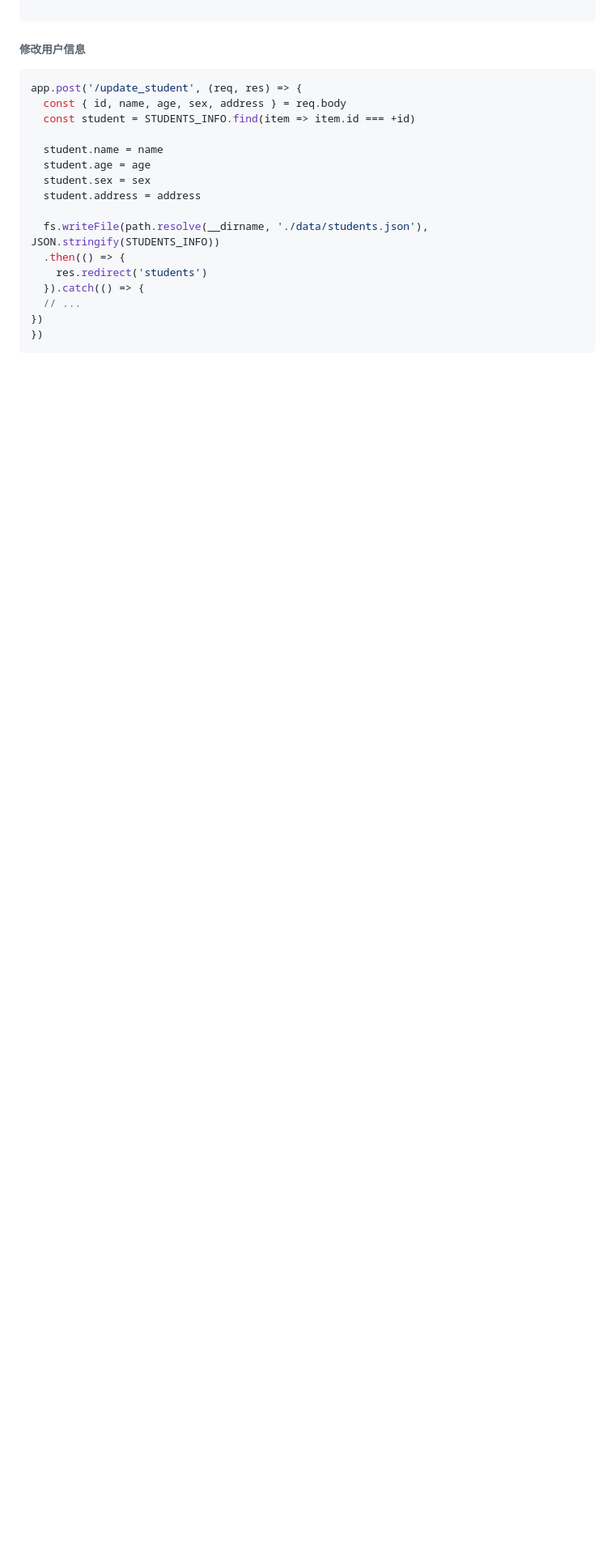
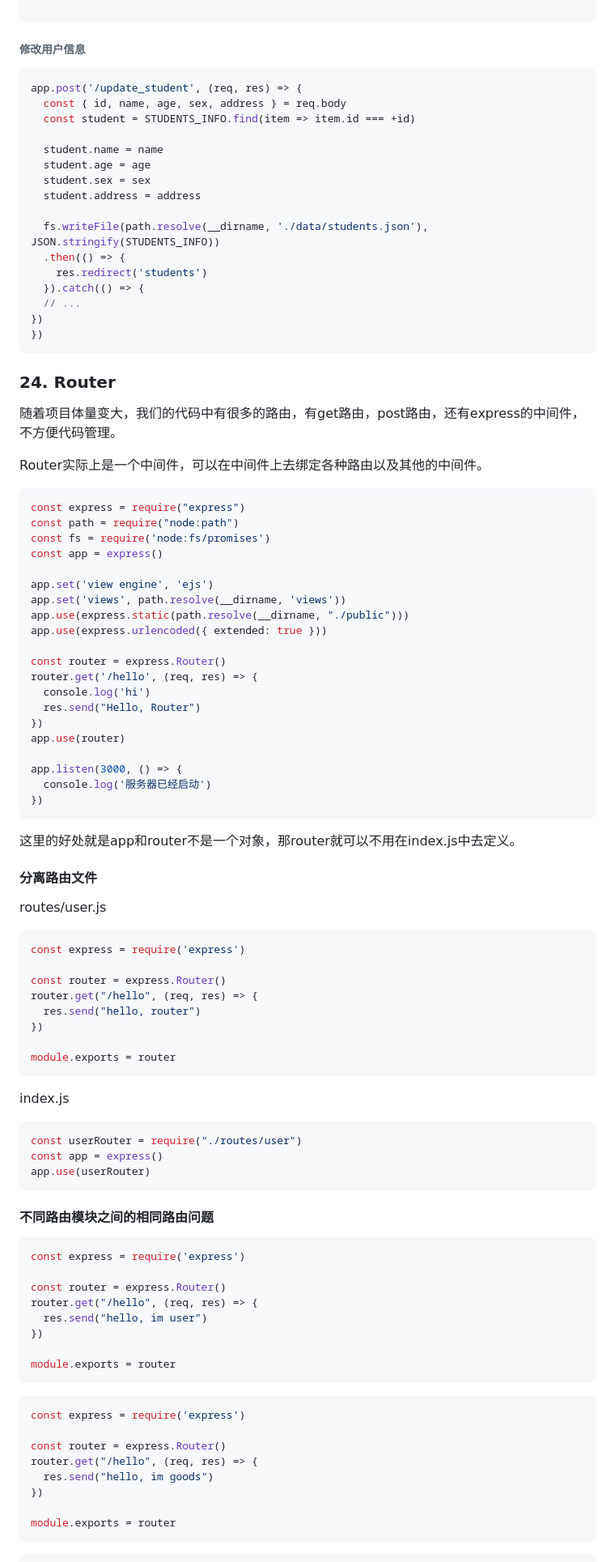
Before and after one commit to nineninee/nodejs-note, a Markdown page: lilichao node笔记.md, the part around one of its changes. Shown at 81% size. GitHub-like rendering; blank space fills up the shorter version.

Commit message:
update note of 24_Router

````diff
--- a/lilichao node笔记.md
+++ b/lilichao node笔记.md
@@ -3106,3 +3106,76 @@ app.post('/update_student', (req, res) => {
 })
 })
 ```
+
+### 24. Router
+随着项目体量变大，我们的代码中有很多的路由，有get路由，post路由，还有express的中间件，不方便代码管理。
+
+Router实际上是一个中间件，可以在中间件上去绑定各种路由以及其他的中间件。
+```js
+const express = require("express")
+const path = require("node:path")
+const fs = require('node:fs/promises')
+const app = express()
+
+app.set('view engine', 'ejs')
+app.set('views', path.resolve(__dirname, 'views'))
+app.use(express.static(path.resolve(__dirname, "./public")))
+app.use(express.urlencoded({ extended: true }))
+
+const router = express.Router()
+router.get('/hello', (req, res) => {
+  console.log('hi')
+  res.send("Hello, Router")
+})
+app.use(router)
+
+app.listen(3000, () => {
+  console.log('服务器已经启动')
+})
+```
+这里的好处就是app和router不是一个对象，那router就可以不用在index.js中去定义。
+
+
+#### 分离路由文件
+routes/user.js
+```js
+const express = require('express')
+
+const router = express.Router()
+router.get("/hello", (req, res) => {
+  res.send("hello, router")
+})
+
+module.exports = router
+```
+
+index.js
+```js
+const userRouter = require("./routes/user")
+const app = express()
+app.use(userRouter)
+```
+
+#### 不同路由模块之间的相同路由问题
+```js
+const express = require('express')
+
+const router = express.Router()
+router.get("/hello", (req, res) => {
+  res.send("hello, im user")
+})
+
+module.exports = router
+```
+
+```js
+const express = require('express')
+
+const router = express.Router()
+router.get("/hello", (req, res) => {
+  res.send("hello, im goods")
+})
+
+module.exports = router
+```
+
````
Also changed, not shown: other parts of lilichao node笔记.md (+67 -0 lines).
